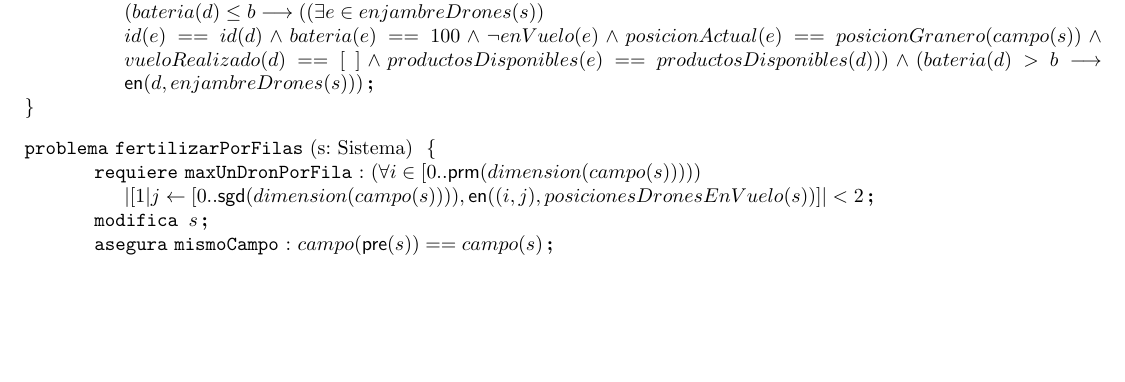
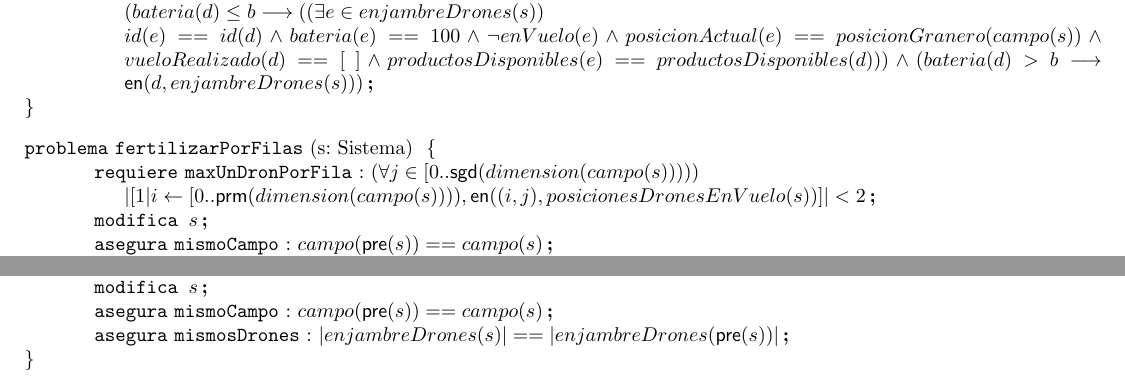
Before and after one commit to ZebaSz/algo1-tpe, a LaTeX document (resolucion.tex, which reads espec/sistema.tex): part of page 6 of 8 before the commit and two parts of pages 6 and 7 of 8 after it, the two joined at a grey line, cut so that both start at the same text, the shorter picture padded with empty space. Compiled offline with pdfLaTeX.

Commit message:
arreglar ancho vs largo

```diff
--- a/espec/sistema.tex
+++ b/espec/sistema.tex
@@ -72,7 +72,7 @@
 \end{problema}
 
 \begin{problema}{fertilizarPorFilas}{s: Sistema}{}
-\requiere[maxUnDronPorFila]{(\forall i \in [0..\prm{dimension(campo(s))})) \\ \longitud{[ 1 | j \leftarrow [0..\sgd{dimension(campo(s))}), \en{(i,j), posicionesDronesEnVuelo(s)} ]} < 2}
+\requiere[maxUnDronPorFila]{(\forall j \in [0..\sgd{dimension(campo(s))})) \\ \longitud{[ 1 | i \leftarrow [0..\prm{dimension(campo(s))}), \en{(i,j), posicionesDronesEnVuelo(s)} ]} < 2}
 \modifica{s}
 \asegura[mismoCampo]{campo(\pre{s}) == campo(s)}
 
@@ -88,9 +88,10 @@
 
 
 \begin{problema}{volarYSensarS}{s: Sistema, d: Drone}{}
-%\modifica{s}
-%\asegura {(\forall e \in enjambreDrones(s), id(e)==id(d)) \\
-%distancia(posicionActual(d),posicionActual(e)) == 1}
+
+\modifica {s}
+\asegura[mismoCampo]{campo(\pre{s}) == campo(s)}
+\asegura[mismosDrones]{\longitud{enjambreDrones(s)} == \longitud{enjambreDrones(\pre{s})}}
 
 %Modifica el sistema s haciendo que el drone d se mueva a una parcela adyacente de donde estaba. Si el drone se mueve a una P arcela de Cultivo cuyo estado es N oSensado sensa esa parcela. En caso contrario, de acuerdo a los productos de los que disponga realiza alguna de las siguientes acciones: Si tiene algún tipo de herbicida, y la parcela a la cual el drone llega es de Cultivo y está ConM aleza, aplica el herbicida y planta semillas, dejando el cultivo en estado RecienSembrado. Si tiene algún tipo de plaguicida, y la parcela a la cual el drone llega es de Cultivo y está ConP laga, el drone aplica el plaguicida y planta semillas, dejando el cultivo en estado RecienSembrado. En todos los casos, es necesario que el drone cuente con suficiente baterı́a como para utilizar los productos. En cualquier caso, luego de utilizar un producto, éste se elimina del listado de productos disponibles en el drone.
 \end{problema}
```
Also changed, not shown: espec/auxiliares.tex (+1 -1 lines).
